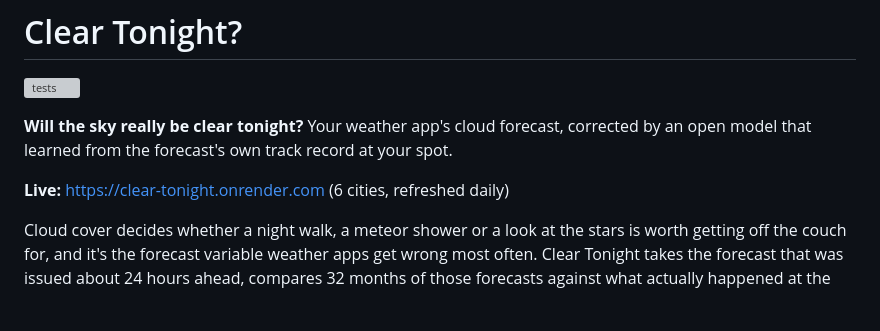
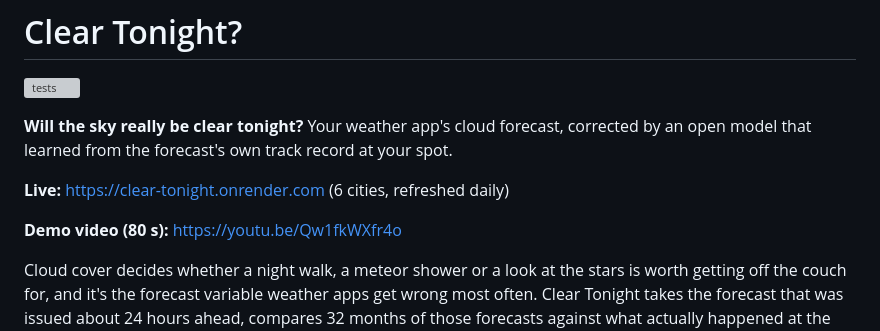
Before and after one commit to pyaroslav/clear-tonight, a Markdown page: README.md, the part around the change. Drawn GitHub-style; blank space fills up the shorter version; grey boxes are pictures that could not be loaded.

Commit message:
readme: link the demo video

```diff
--- a/README.md
+++ b/README.md
@@ -5,6 +5,8 @@
 **Will the sky really be clear tonight?** Your weather app's cloud forecast, corrected by an open model that learned from the forecast's own track record at your spot.
 
 **Live:** https://clear-tonight.onrender.com (6 cities, refreshed daily)
+
+**Demo video (80 s):** https://youtu.be/Qw1fkWXfr4o
 
 Cloud cover decides whether a night walk, a meteor shower or a look at the stars is worth getting off the couch for, and it's the forecast variable weather apps get wrong most often. Clear Tonight takes the forecast that was issued about 24 hours ahead, compares 32 months of those forecasts against what actually happened at the same place, and lets **TabPFN v2** learn the pattern of its mistakes. Then it answers one question for tonight: *go or don't go, and when?*
 
```
